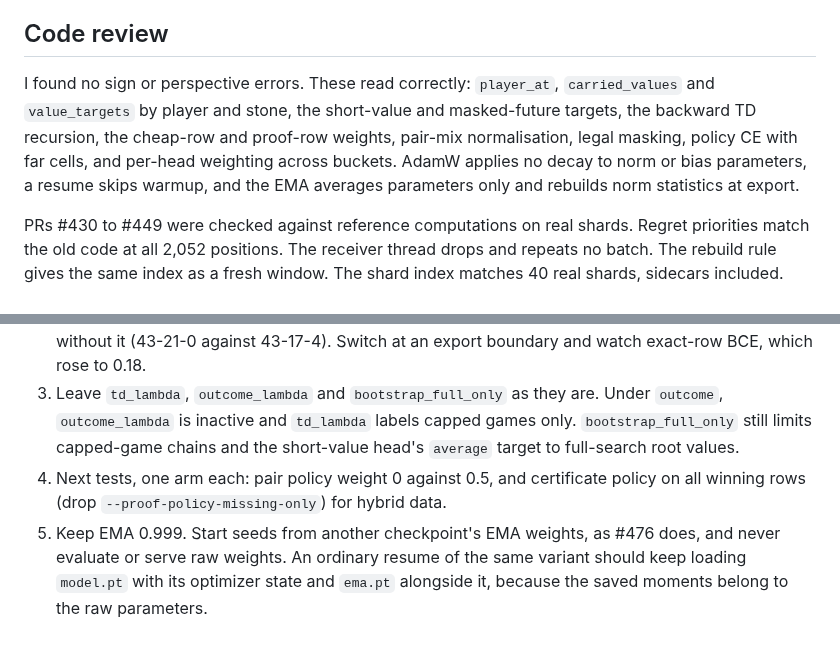
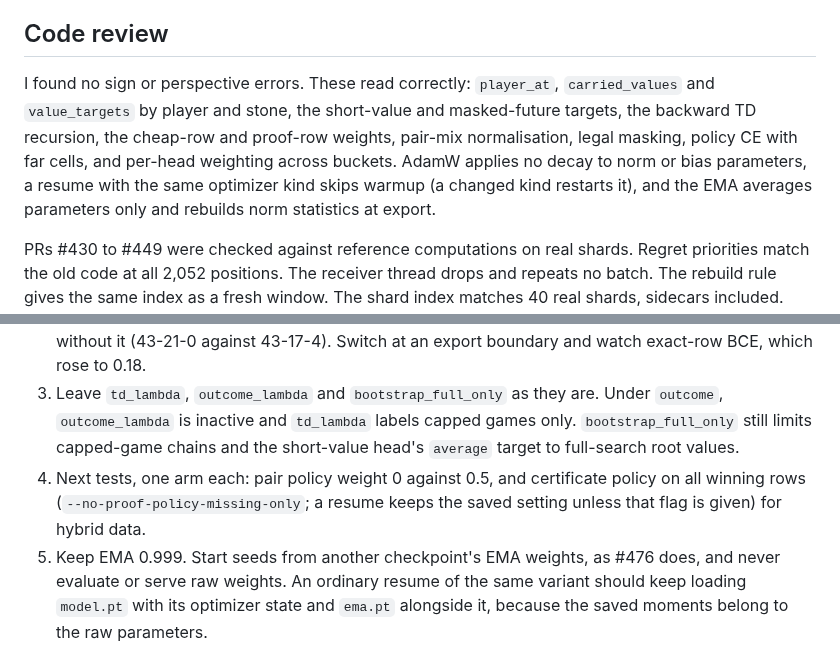
Before and after one commit to Tomodovodoo/HeXO, a Markdown page: docs/training-audit-2026-10.md, 2 parts joined by grey strips. GitHub-like rendering.

Commit message:
Audit: name the explicit no-flag for the certificate arm; warmup skip holds for same-optimizer resumes
Co-Authored-By: Claude Opus 5.5 <noreply@anthropic.com>

```diff
--- a/docs/training-audit-2026-10.md
+++ b/docs/training-audit-2026-10.md
@@ -49,7 +49,7 @@ Each match has 64 games, so a single arm's Elo is only good to about 80 either w
 
 ## Code review
 
-I found no sign or perspective errors. These read correctly: `player_at`, `carried_values` and `value_targets` by player and stone, the short-value and masked-future targets, the backward TD recursion, the cheap-row and proof-row weights, pair-mix normalisation, legal masking, policy CE with far cells, and per-head weighting across buckets. AdamW applies no decay to norm or bias parameters, a resume skips warmup, and the EMA averages parameters only and rebuilds norm statistics at export.
+I found no sign or perspective errors. These read correctly: `player_at`, `carried_values` and `value_targets` by player and stone, the short-value and masked-future targets, the backward TD recursion, the cheap-row and proof-row weights, pair-mix normalisation, legal masking, policy CE with far cells, and per-head weighting across buckets. AdamW applies no decay to norm or bias parameters, a resume with the same optimizer kind skips warmup (a changed kind restarts it), and the EMA averages parameters only and rebuilds norm statistics at export.
 
 PRs #430 to #449 were checked against reference computations on real shards. Regret priorities match the old code at all 2,052 positions. The receiver thread drops and repeats no batch. The rebuild rule gives the same index as a fresh window. The shard index matches 40 real shards, sidecars included. The fused kernels agree with the reference ops to bf16 rounding, though only on CPU through Triton's interpreter.
 
@@ -60,5 +60,5 @@ One small effect remains. Each padding row (`pad`, QUANTUM 4) adds one crop cell
 1. `--value-target outcome --regret-fraction 0`, applied at 15:10 UTC on 2026-10-08 with a restart from main/185000's EMA. Its exports already bear this out. new-schedule/205000 beat main/185000 48-15-1 and became champion. 207500 scored 39-25-0 against 185000. Keep these settings.
 2. `--cheap-value-weight 1`. Under the outcome target a cheap row's label is as good as a full row's. The arm cut outcome BCE by a further 0.004 to 0.011 on every panel, and its match tied the arm without it (43-21-0 against 43-17-4). Switch at an export boundary and watch exact-row BCE, which rose to 0.18.
 3. Leave `td_lambda`, `outcome_lambda` and `bootstrap_full_only` as they are. Under `outcome`, `outcome_lambda` is inactive and `td_lambda` labels capped games only. `bootstrap_full_only` still limits capped-game chains and the short-value head's `average` target to full-search root values.
-4. Next tests, one arm each: pair policy weight 0 against 0.5, and certificate policy on all winning rows (drop `--proof-policy-missing-only`) for hybrid data.
+4. Next tests, one arm each: pair policy weight 0 against 0.5, and certificate policy on all winning rows (`--no-proof-policy-missing-only`; a resume keeps the saved setting unless that flag is given) for hybrid data.
 5. Keep EMA 0.999. Start seeds from another checkpoint's EMA weights, as #476 does, and never evaluate or serve raw weights. An ordinary resume of the same variant should keep loading `model.pt` with its optimizer state and `ema.pt` alongside it, because the saved moments belong to the raw parameters.
```
